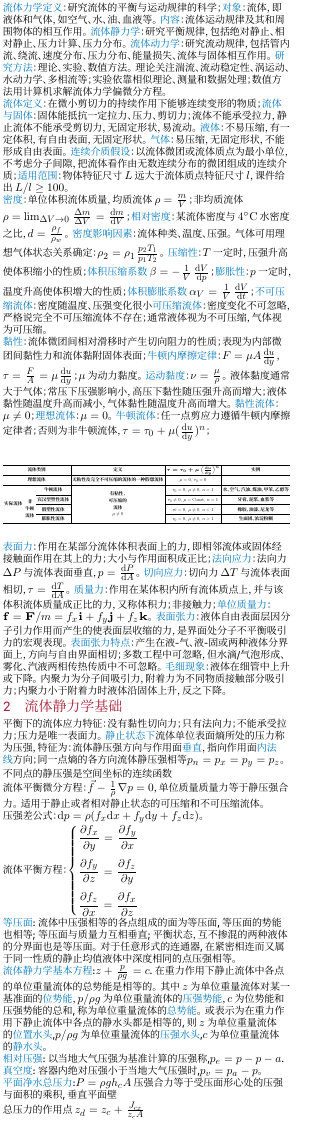
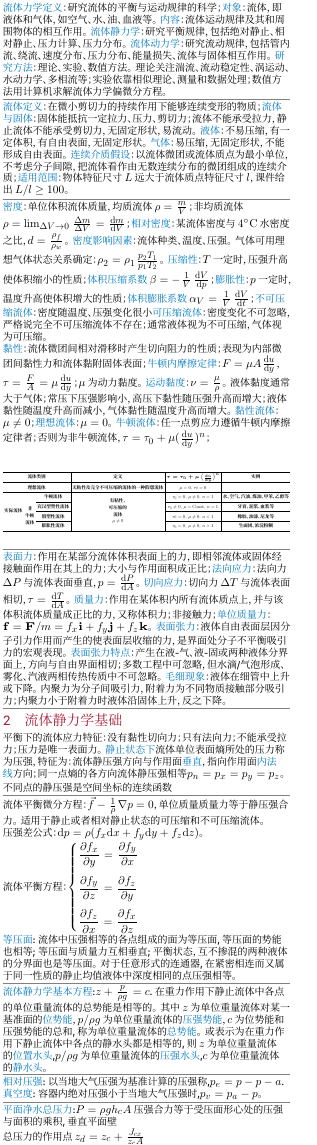
Before and after one commit to dcldyhb/Flow-and-Heat-Transfer-Fundamentals-Cheatsheet, a LaTeX document (CheatingSheet.tex, which reads contents/1流动分析基础.tex, contents/2流体静力学基础.tex): part of the page, cut so that both start at the same text, the shorter picture padded with empty space. Compiled offline with XeLaTeX; a missing font is replaced by an installed copy or a similar font.

Commit message:
加入 divider

```diff
--- a/contents/1流动分析基础.tex
+++ b/contents/1流动分析基础.tex
@@ -9,6 +9,8 @@
 \pt{流体动力学}：研究流动规律，包括管内流、绕流、速度分布、压力分布、能量损失、流体与固体相互作用。
 \pt{研究方法}：理论、实验、数值方法。理论关注湍流、流动稳定性、涡运动、水动力学、多相流等；实验依靠相似理论、测量和数据处理；数值方法用计算机求解流体力学偏微分方程。
 
+\divider
+
 %\subsection{流体的连续介质假设}
 
 \pt{流体定义}：在微小剪切力的持续作用下能够连续变形的物质；
@@ -19,6 +21,8 @@
 %\pt{必要性}：使物理量可看成空间坐标和时间的连续函数，便于解析研究，如 \m{p=p(x,y,z,t)}、\m{\rho=\rho(x,y,z,t)}、\m{T=T(x,y,z,t)}、\m{\sigma=\sigma(x,y,z,t)}。
 %\pt{合理性}：工程上关心宏观连续流动，不关心个别分子运动，连续介质结果与实际相差不大。
 \pt{适用范围}：物体特征尺寸 \m{L} 远大于流体质点特征尺寸 \m{l}，课件给出 \m{L/l\ge 100}。
+
+\divider
 
 %\subsection{流体的主要物理性质}
 
@@ -85,6 +89,8 @@
     }
 \end{center}
 
+\divider
+
 %\subsection{作用在流体上的力}
 \pt{表面力}：作用在某部分流体体积表面上的力，即相邻流体或固体经接触面作用在其上的力；大小与作用面积成正比；
 \pt{法向应力}：法向力 \m{\Delta P} 与流体表面垂直，\m{p=\frac{\mathrm{d}P}{\mathrm{d}A}}。
--- a/contents/2流体静力学基础.tex
+++ b/contents/2流体静力学基础.tex
@@ -4,6 +4,8 @@
 
 平衡下的流体应力特征：没有黏性切向力；只有法向力；不能承受拉力；压力是唯一表面力。
 \pt{静止状态下}流体单位表面熵所处的压力称为压强，特征为：流体静压强方向与作用面\pt{垂直}，指向作用面\pt{内法线}方向；同一点熵的各方向流体静压强相等\m{p_n = p_x = p_y = p_z}。不同点的静压强是空间坐标的连续函数
+
+\divider
 
 %\subsection{流体平衡微分方程}
 
```
Also changed, not shown: CheatingSheet.tex (+3 -2 lines), contents/2流体静力学基础例题分析.tex (+1 -0 lines), CheatingSheet.pdf, contents/1流动分析基础.tex (2 more changed lines), contents/2流体静力学基础.tex (8 more changed lines).
